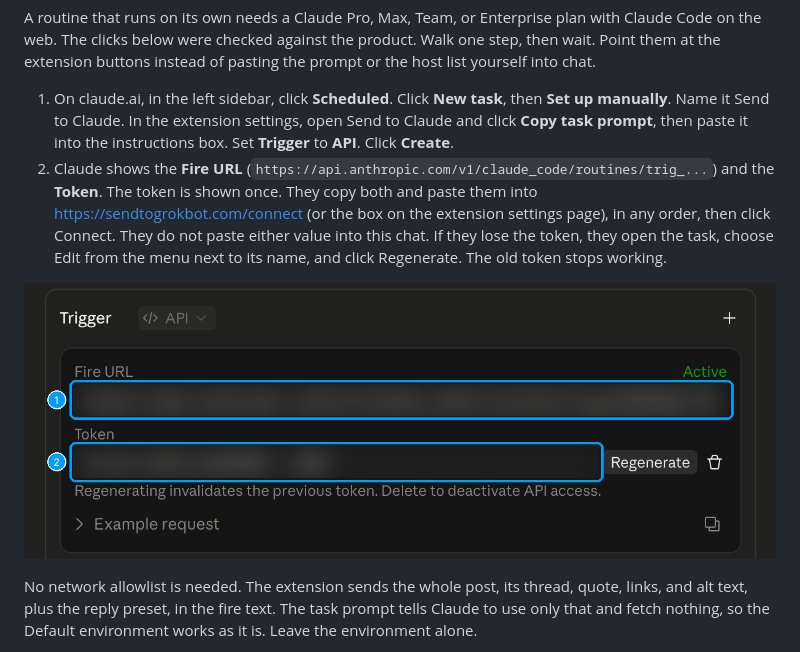
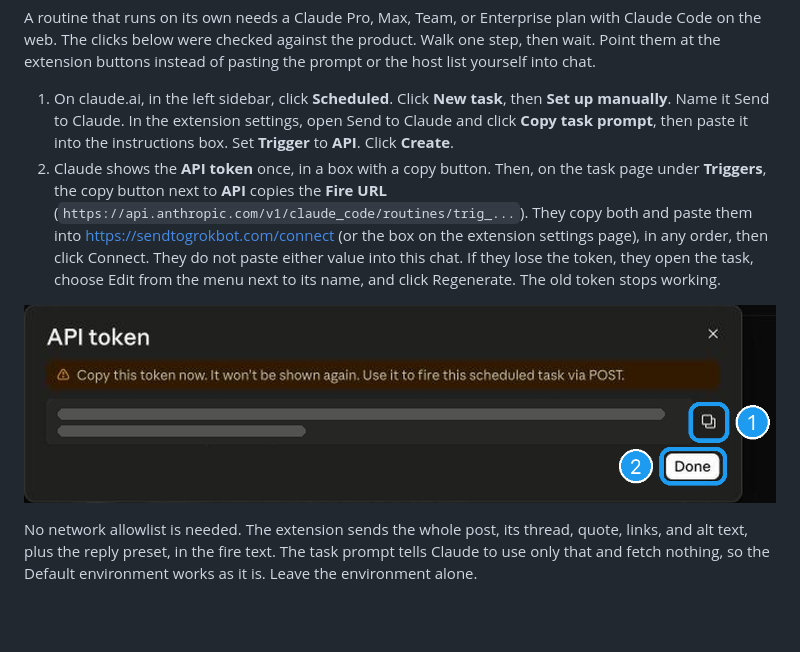
Before and after one commit to jamespendry/send-to-grok-bot, a Markdown page: AGENTS.md, the part around the change. GitHub-like rendering; pictures changed too: docs/img/claude-step2-copy.png (deleted), docs/img/claude-step2-token.png (added); blank space fills up the shorter version.

```diff
--- a/AGENTS.md
+++ b/AGENTS.md
@@ -108,9 +108,9 @@ You cannot create a Claude routine from outside claude.ai. Do not claim that you
 A routine that runs on its own needs a Claude Pro, Max, Team, or Enterprise plan with Claude Code on the web. The clicks below were checked against the product. Walk one step, then wait. Point them at the extension buttons instead of pasting the prompt or the host list yourself into chat.
 
 1. On claude.ai, in the left sidebar, click **Scheduled**. Click **New task**, then **Set up manually**. Name it Send to Claude. In the extension settings, open Send to Claude and click **Copy task prompt**, then paste it into the instructions box. Set **Trigger** to **API**. Click **Create**.
-2. Claude shows the **Fire URL** (`https://api.anthropic.com/v1/claude_code/routines/trig_...`) and the **Token**. The token is shown once. They copy both and paste them into https://sendtogrokbot.com/connect (or the box on the extension settings page), in any order, then click Connect. They do not paste either value into this chat. If they lose the token, they open the task, choose Edit from the menu next to its name, and click Regenerate. The old token stops working.
+2. Claude shows the **API token** once, in a box with a copy button. Then, on the task page under **Triggers**, the copy button next to **API** copies the **Fire URL** (`https://api.anthropic.com/v1/claude_code/routines/trig_...`). They copy both and paste them into https://sendtogrokbot.com/connect (or the box on the extension settings page), in any order, then click Connect. They do not paste either value into this chat. If they lose the token, they open the task, choose Edit from the menu next to its name, and click Regenerate. The old token stops working.
 
-![The Edit screen. Trigger is API. The Fire URL and the Token are blurred here.](docs/img/claude-step2-copy.png)
+![The API token box, covered, with its copy button and Done](docs/img/claude-step2-token.png)
 
 No network allowlist is needed. The extension sends the whole post, its thread, quote, links, and alt text, plus the reply preset, in the fire text. The task prompt tells Claude to use only that and fetch nothing, so the Default environment works as it is. Leave the environment alone.
 
```
Also changed, not shown: README.md (+5 -2 lines), docs/img/claude-edit-menu.png (added), docs/img/claude-regenerate.png (added), docs/img/claude-step2-fire-url.png (added), 1 other file.
